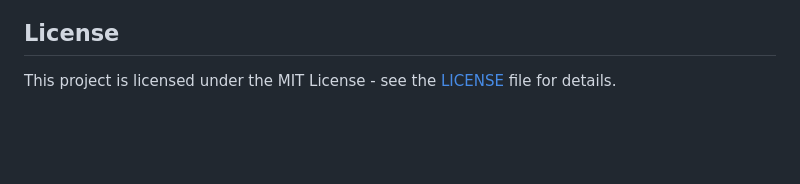
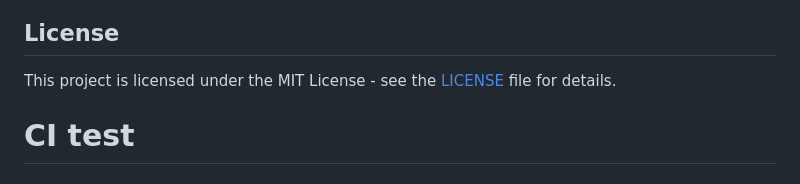
Before and after one commit to Lamsalyusu/smart-vision-ai, a Markdown page: README.md, the part around the change. GitHub-like rendering; blank space fills up the shorter version.

```diff
--- a/README.md
+++ b/README.md
@@ -205,3 +205,4 @@ For details about how the dataset was collected, cleaned, and trained on Google
 ## License
 
 This project is licensed under the MIT License - see the [LICENSE](LICENSE) file for details.
+# CI test
```
